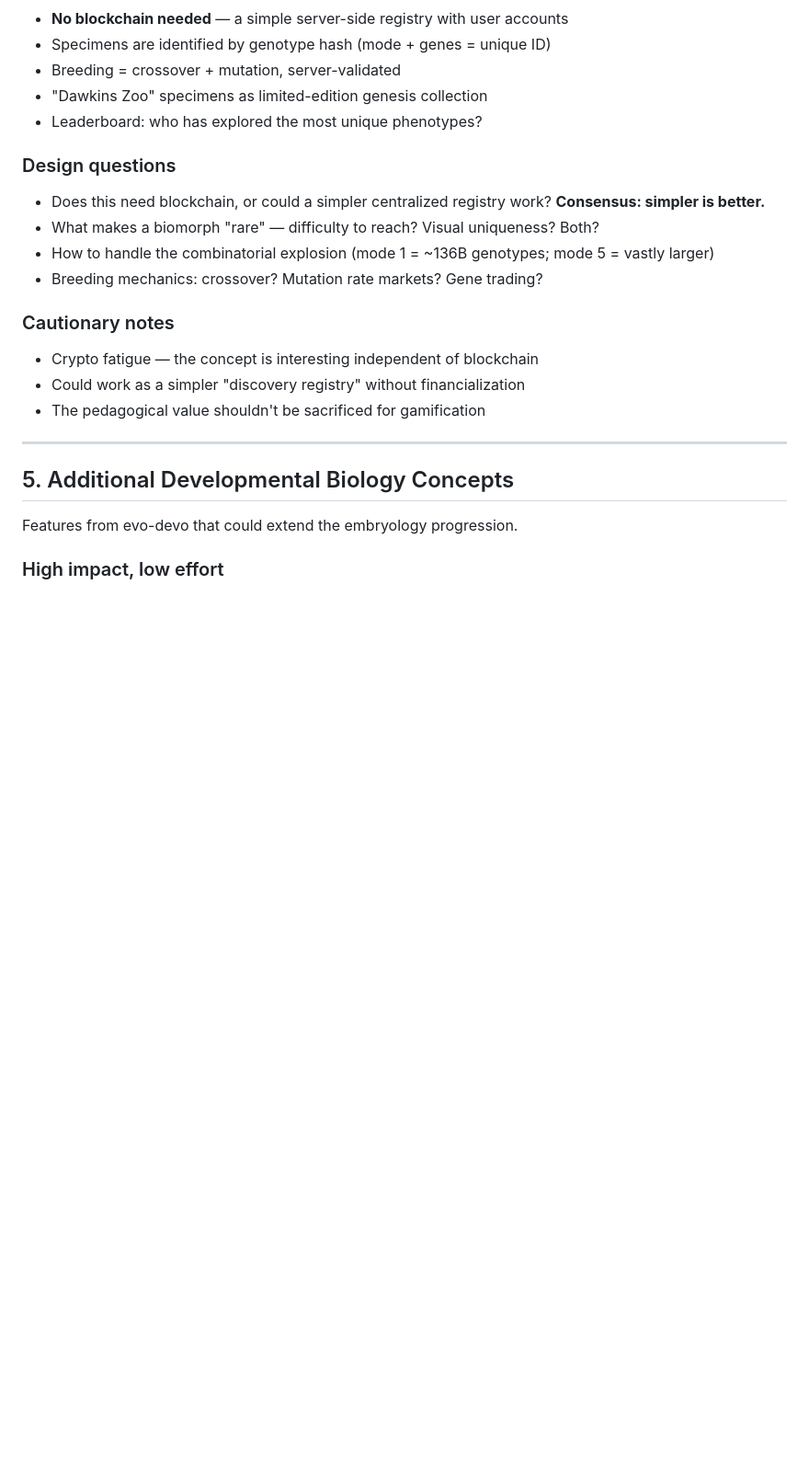
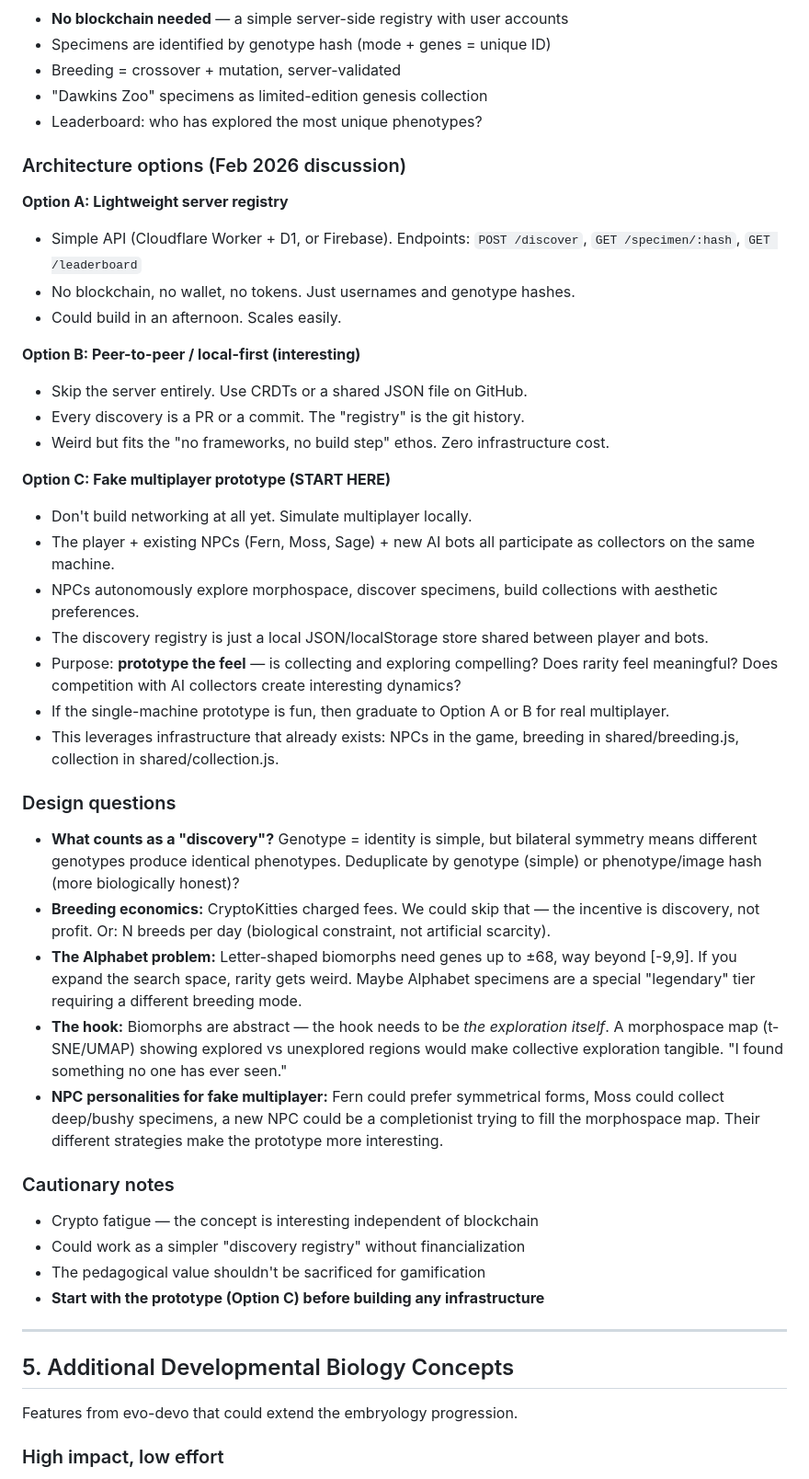
Before and after one commit to davidkedmey/davidkedmey.github.io, a Markdown page: IDEAS.md, the part around one of its changes. Shown at 92% size. GitHub-like rendering; blank space fills up the shorter version.

```diff
--- a/IDEAS.md
+++ b/IDEAS.md
@@ -115,16 +146,39 @@ We now have the infrastructure to support this:
 - "Dawkins Zoo" specimens as limited-edition genesis collection
 - Leaderboard: who has explored the most unique phenotypes?
 
+### Architecture options (Feb 2026 discussion)
+
+**Option A: Lightweight server registry**
+- Simple API (Cloudflare Worker + D1, or Firebase). Endpoints: `POST /discover`, `GET /specimen/:hash`, `GET /leaderboard`
+- No blockchain, no wallet, no tokens. Just usernames and genotype hashes.
+- Could build in an afternoon. Scales easily.
+
+**Option B: Peer-to-peer / local-first (interesting)**
+- Skip the server entirely. Use CRDTs or a shared JSON file on GitHub.
+- Every discovery is a PR or a commit. The "registry" is the git history.
+- Weird but fits the "no frameworks, no build step" ethos. Zero infrastructure cost.
+
+**Option C: Fake multiplayer prototype (START HERE)**
+- Don't build networking at all yet. Simulate multiplayer locally.
+- The player + existing NPCs (Fern, Moss, Sage) + new AI bots all participate as collectors on the same machine.
+- NPCs autonomously explore morphospace, discover specimens, build collections with aesthetic preferences.
+- The discovery registry is just a local JSON/localStorage store shared between player and bots.
+- Purpose: **prototype the feel** — is collecting and exploring compelling? Does rarity feel meaningful? Does competition with AI collectors create interesting dynamics?
+- If the single-machine prototype is fun, then graduate to Option A or B for real multiplayer.
+- This leverages infrastructure that already exists: NPCs in the game, breeding in shared/breeding.js, collection in shared/collection.js.
+
 ### Design questions
-- Does this need blockchain, or could a simpler centralized registry work? **Consensus: simpler is better.**
-- What makes a biomorph "rare" — difficulty to reach? Visual uniqueness? Both?
-- How to handle the combinatorial explosion (mode 1 = ~136B genotypes; mode 5 = vastly larger)
-- Breeding mechanics: crossover? Mutation rate markets? Gene trading?
+- **What counts as a "discovery"?** Genotype = identity is simple, but bilateral symmetry means different genotypes produce identical phenotypes. Deduplicate by genotype (simple) or phenotype/image hash (more biologically honest)?
+- **Breeding economics:** CryptoKitties charged fees. We could skip that — the incentive is discovery, not profit. Or: N breeds per day (biological constraint, not artificial scarcity).
+- **The Alphabet problem:** Letter-shaped biomorphs need genes up to ±68, way beyond [-9,9]. If you expand the search space, rarity gets weird. Maybe Alphabet specimens are a special "legendary" tier requiring a different breeding mode.
+- **The hook:** Biomorphs are abstract — the hook needs to be *the exploration itself*. A morphospace map (t-SNE/UMAP) showing explored vs unexplored regions would make collective exploration tangible. "I found something no one has ever seen."
+- **NPC personalities for fake multiplayer:** Fern could prefer symmetrical forms, Moss could collect deep/bushy specimens, a new NPC could be a completionist trying to fill the morphospace map. Their different strategies make the prototype more interesting.
 
 ### Cautionary notes
 - Crypto fatigue — the concept is interesting independent of blockchain
 - Could work as a simpler "discovery registry" without financialization
 - The pedagogical value shouldn't be sacrificed for gamification
+- **Start with the prototype (Option C) before building any infrastructure**
 
 ---
 
```
Also changed, not shown: other parts of IDEAS.md (+37 -6 lines).
